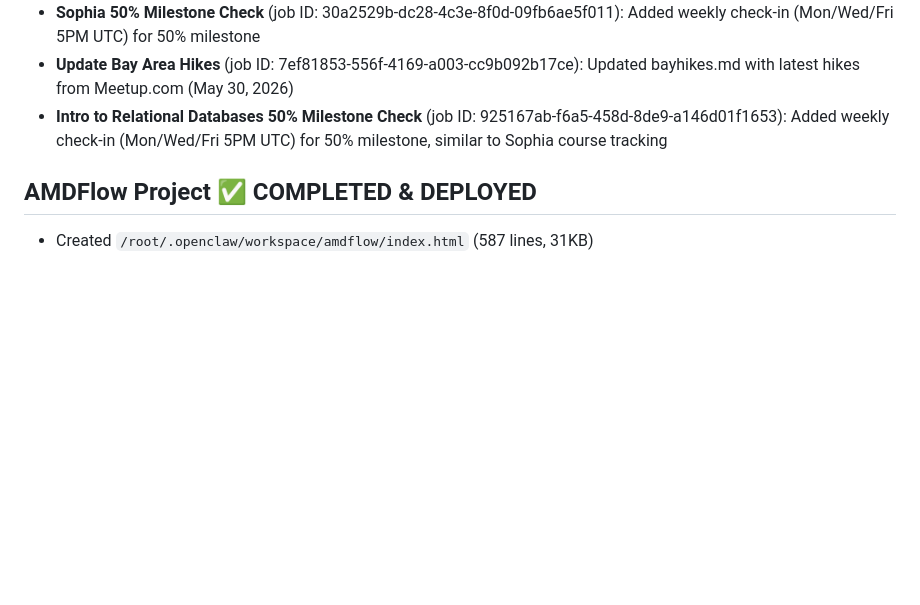
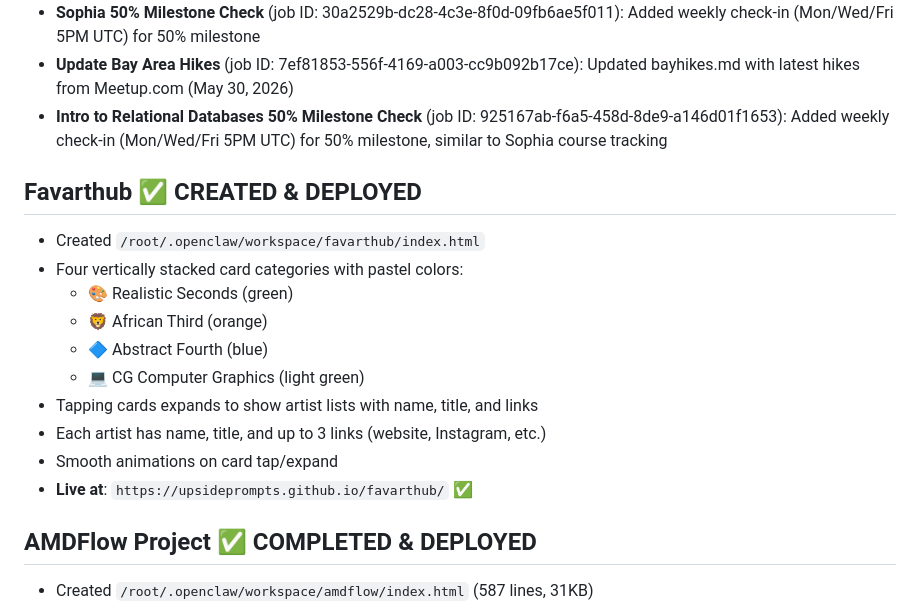
Before and after one commit to upsideprompts/upsideprompts.github.io, a Markdown page: MEMORY.md, the part around the change. Rendered like a GitHub page; blank space fills up the shorter version.

Commit message:
Add favarthub to MEMORY.md

```diff
--- a/MEMORY.md
+++ b/MEMORY.md
@@ -15,6 +15,18 @@
 - **Sophia 50% Milestone Check** (job ID: 30a2529b-dc28-4c3e-8f0d-09fb6ae5f011): Added weekly check-in (Mon/Wed/Fri 5PM UTC) for 50% milestone
 - **Update Bay Area Hikes** (job ID: 7ef81853-556f-4169-a003-cc9b092b17ce): Updated bayhikes.md with latest hikes from Meetup.com (May 30, 2026)
 - **Intro to Relational Databases 50% Milestone Check** (job ID: 925167ab-f6a5-458d-8de9-a146d01f1653): Added weekly check-in (Mon/Wed/Fri 5PM UTC) for 50% milestone, similar to Sophia course tracking
+
+## Favarthub ✅ CREATED & DEPLOYED
+- Created `/root/.openclaw/workspace/favarthub/index.html`
+- Four vertically stacked card categories with pastel colors:
+  - 🎨 Realistic Seconds (green)
+  - 🦁 African Third (orange)
+  - 🔷 Abstract Fourth (blue)
+  - 💻 CG Computer Graphics (light green)
+- Tapping cards expands to show artist lists with name, title, and links
+- Each artist has name, title, and up to 3 links (website, Instagram, etc.)
+- Smooth animations on card tap/expand
+- **Live at**: `https://upsideprompts.github.io/favarthub/` ✅
 
 ## AMDFlow Project ✅ COMPLETED & DEPLOYED
 - Created `/root/.openclaw/workspace/amdflow/index.html` (587 lines, 31KB)
```
